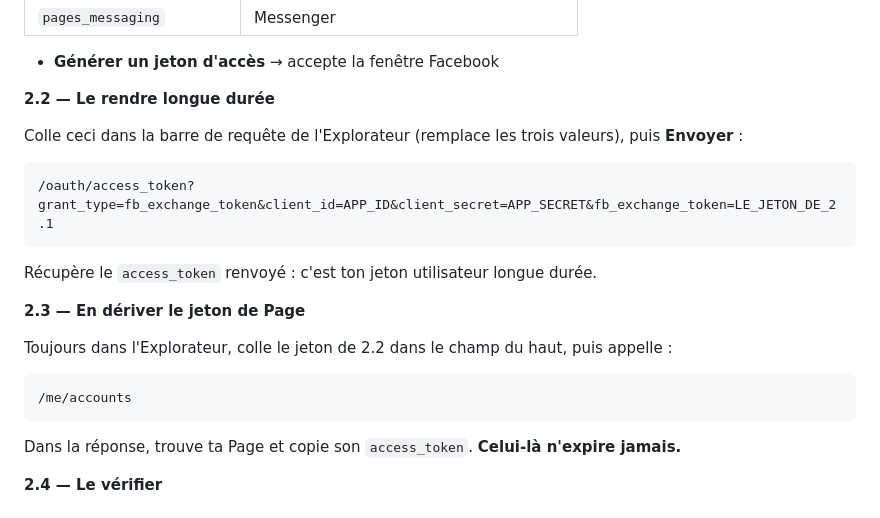
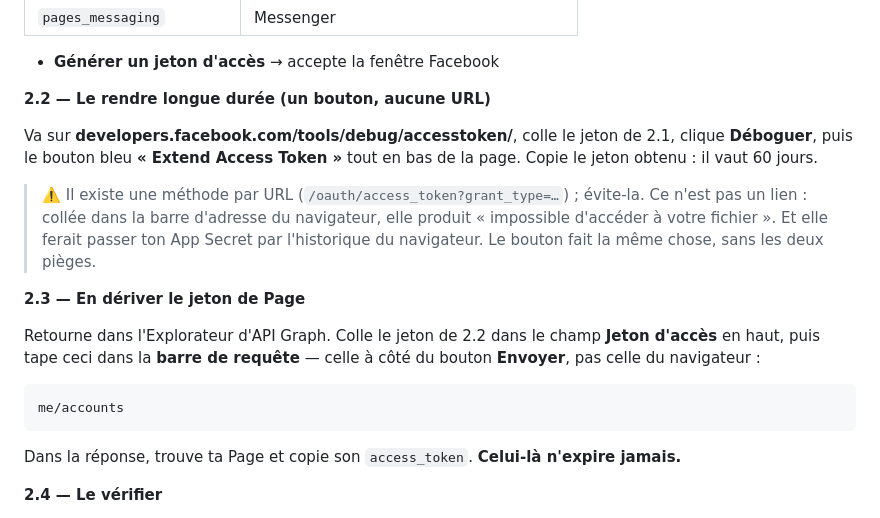
Before and after one commit to Adrien83440/team-ambitio, a Markdown page: FACEBOOK-SETUP.md, the part around the change. Drawn GitHub-style.

Commit message:
Doc Facebook : jeton longue durée par bouton, pas par URL
La méthode par URL (/oauth/access_token?grant_type=…) n'est pas un lien :
collée dans la barre d'adresse du navigateur elle produit « impossible
d'accéder à votre fichier », et elle fait passer l'App Secret par
l'historique du navigateur. Le bouton « Extend Access Token » du
débogueur de jetons fait la même chose sans les deux pièges.

Co-Authored-By: Claude Opus 5 (1M context) <noreply@anthropic.com>

````diff
--- a/FACEBOOK-SETUP.md
+++ b/FACEBOOK-SETUP.md
@@ -44,24 +44,26 @@ C'est l'étape la plus technique. Elle se fait dans
 
 - **Générer un jeton d'accès** → accepte la fenêtre Facebook
 
-**2.2 — Le rendre longue durée**
+**2.2 — Le rendre longue durée (un bouton, aucune URL)**
 
-Colle ceci dans la barre de requête de l'Explorateur (remplace les trois
-valeurs), puis **Envoyer** :
+Va sur **developers.facebook.com/tools/debug/accesstoken/**, colle le jeton de
+2.1, clique **Déboguer**, puis le bouton bleu **« Extend Access Token »** tout
+en bas de la page. Copie le jeton obtenu : il vaut 60 jours.
 
-```
-/oauth/access_token?grant_type=fb_exchange_token&client_id=APP_ID&client_secret=APP_SECRET&fb_exchange_token=LE_JETON_DE_2.1
-```
-
-Récupère le `access_token` renvoyé : c'est ton jeton utilisateur longue durée.
+> ⚠️ Il existe une méthode par URL (`/oauth/access_token?grant_type=…`) ;
+> évite-la. Ce n'est pas un lien : collée dans la barre d'adresse du
+> navigateur, elle produit « impossible d'accéder à votre fichier ». Et elle
+> ferait passer ton App Secret par l'historique du navigateur. Le bouton fait
+> la même chose, sans les deux pièges.
 
 **2.3 — En dériver le jeton de Page**
 
-Toujours dans l'Explorateur, colle le jeton de 2.2 dans le champ du haut, puis
-appelle :
+Retourne dans l'Explorateur d'API Graph. Colle le jeton de 2.2 dans le champ
+**Jeton d'accès** en haut, puis tape ceci dans la **barre de requête** — celle
+à côté du bouton **Envoyer**, pas celle du navigateur :
 
 ```
-/me/accounts
+me/accounts
 ```
 
 Dans la réponse, trouve ta Page et copie son `access_token`. **Celui-là
````
